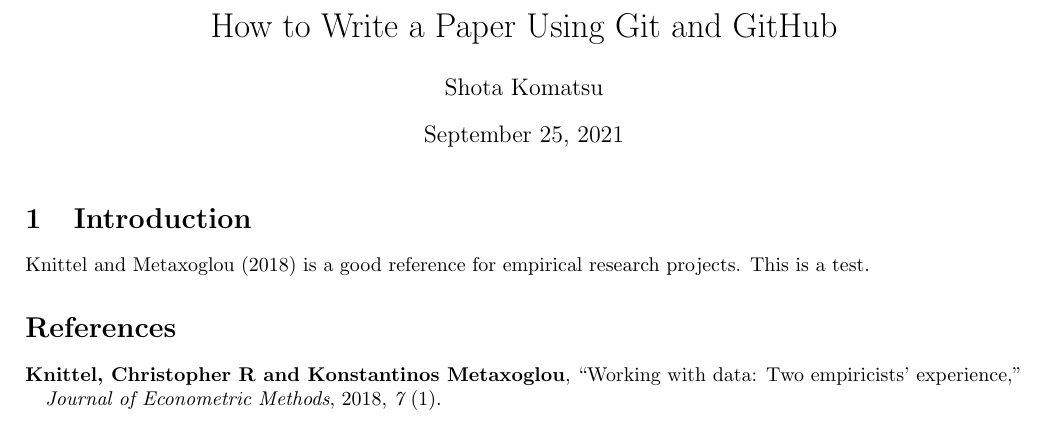
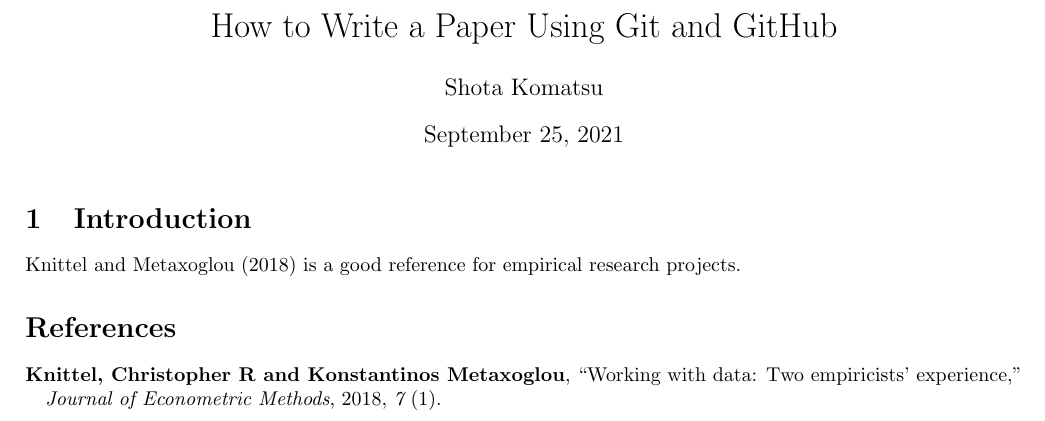
Before and after one commit to komatsuna4747/gitpractice, a LaTeX document (papers/report.tex): part of the page, cut so that both start at the same text. Compiled offline with pdfLaTeX.

Commit message:
Revert changes

```diff
--- a/papers/report.tex
+++ b/papers/report.tex
@@ -17,7 +17,7 @@
 
 \section{Introduction}
 
-\citet{knittel2018working} is a good reference for empirical research projects. This is a test.
+\citet{knittel2018working} is a good reference for empirical research projects.
 
 \bibliography{report}
 \bibliographystyle{aer}
```
Also changed, not shown: papers/beamer.tex (+0 -1 lines).
